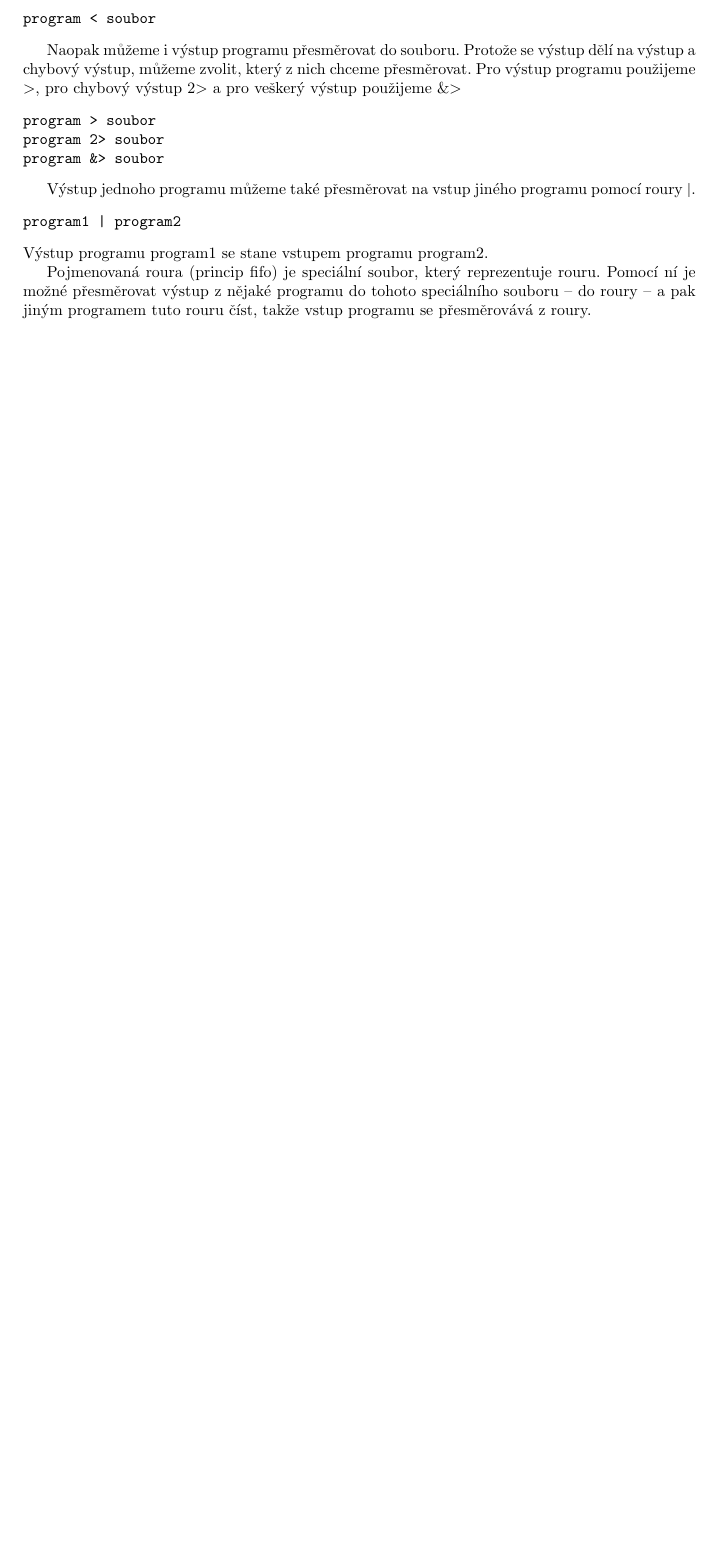
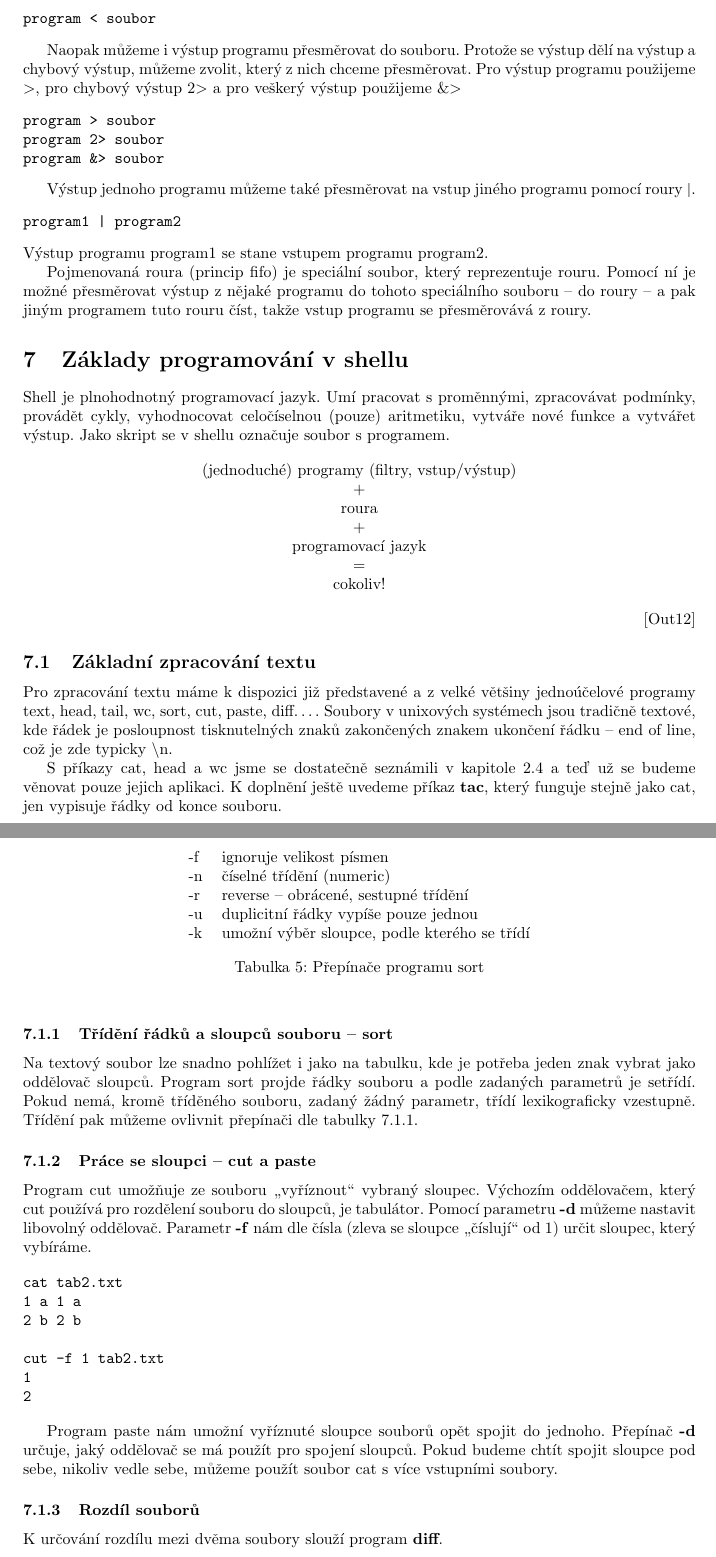
Before and after one commit to jakubakarel/UNIX-systems-and-shell, a LaTeX paper (unix.tex): part of page 18 of 19 before the commit and two parts of pages 18 and 19 of 20 after it, the two joined at a grey line, cut so that both start at the same text, the shorter picture padded with empty space. Compiled offline with pdfLaTeX.

Commit message:
part of lecture02 (02.03.2015) and exercise03 (02.03.2015) minor fixes

```diff
--- a/unix.tex
+++ b/unix.tex
@@ -625,3 +626,60 @@ Výstup programu program1 se stane vstupem programu program2.
 
 Pojmenovaná roura (princip fifo) je speciální soubor, který reprezentuje rouru. Pomocí ní je možné přesměrovat výstup z nějaké programu do tohoto speciálního souboru -- do roury -- a pak jiným programem tuto rouru číst, takže vstup programu se přesměrovává z roury.
 
+\section{Základy programování v shellu}
+Shell je plnohodnotný programovací jazyk. Umí pracovat s proměnnými, zpracovávat podmínky, provádět cykly, vyhodnocovat celočíselnou (pouze) aritmetiku, vytváře nové funkce a vytvářet výstup. Jako skript se v shellu označuje soubor s programem.
+
+\begin{center}
+(jednoduché) programy (filtry, vstup/výstup)\\
++\\
+roura\\
++\\
+programovací jazyk\\
+=\\
+cokoliv!
+\end{center}
+\begin{flushright}
+\cite{outrataSlides}
+\end{flushright}
+
+
+\subsection{Základní zpracování textu}
+Pro zpracování textu máme k dispozici již představené a z velké většiny jednoúčelové programy text, head, tail, wc, sort, cut, paste, diff\dots. Soubory v unixových systémech jsou tradičně textové, kde řádek je posloupnost tisknutelných znaků zakončených znakem ukončení řádku -- end of line, což je zde typicky \textbackslash n.
+
+S příkazy cat, head a wc jsme se dostatečně seznámili v kapitole \ref{section:Zaklad} a teď už se budeme věnovat pouze jejich aplikaci. K doplnění ještě uvedeme příkaz \textbf{tac}, který funguje stejně jako cat, jen vypisuje řádky od konce souboru.
+
+\subsubsection{Třídění řádků a sloupců souboru -- sort}
+Na textový soubor lze snadno pohlížet i jako na tabulku, kde je potřeba jeden znak vybrat jako oddělovač sloupců. Program sort projde řádky souboru a podle zadaných parametrů je setřídí. Pokud nemá, kromě tříděného souboru, zadaný žádný parametr, třídí lexikograficky vzestupně. Třídění pak můžeme ovlivnit přepínači dle tabulky \ref{tabSort}.
+
+\begin{table}
+\begin{center}
+\begin{tabular}{l l}
+-f & ignoruje velikost písmen\\
+-n & číselné třídění (numeric)\\
+-r & reverse -- obrácené, sestupné třídění\\
+-u & duplicitní řádky vypíše pouze jednou\\
+-k & umožní výběr sloupce, podle kterého se třídí\\
+\end{tabular}
+\caption{Přepínače programu sort}
+\end{center}
+\label{tabSort}
+\end{table}
+
+\subsubsection{Práce se sloupci -- cut a paste}
+Program cut umožňuje ze souboru \uv{vyříznout} vybraný sloupec. Výchozím oddělovačem, který cut používá pro rozdělení souboru do sloupců, je tabulátor. Pomocí parametru \textbf{-d} můžeme nastavit libovolný oddělovač. Parametr \textbf{-f} nám dle čísla (zleva se sloupce \uv{číslují} od 1) určit sloupec, který vybíráme.
+
+\begin{verbatim}
+cat tab2.txt
+1	a	1	a
+2	b	2	b
+
+cut -f 1 tab2.txt
+1
+2
+\end{verbatim}
+
+Program paste nám umožní vyříznuté sloupce souborů opět spojit do jednoho. Přepínač \textbf{-d} určuje, jaký oddělovač se má použít pro spojení sloupců. Pokud budeme chtít spojit sloupce pod sebe, nikoliv vedle sebe, můžeme použít soubor cat s více vstupními soubory.
+
+
+\subsubsection{Rozdíl souborů}
+K určování rozdílu mezi dvěma soubory slouží program \textbf{diff}.
```
Also changed, not shown: unix.pdf, unix.tex (20 more changed lines).
